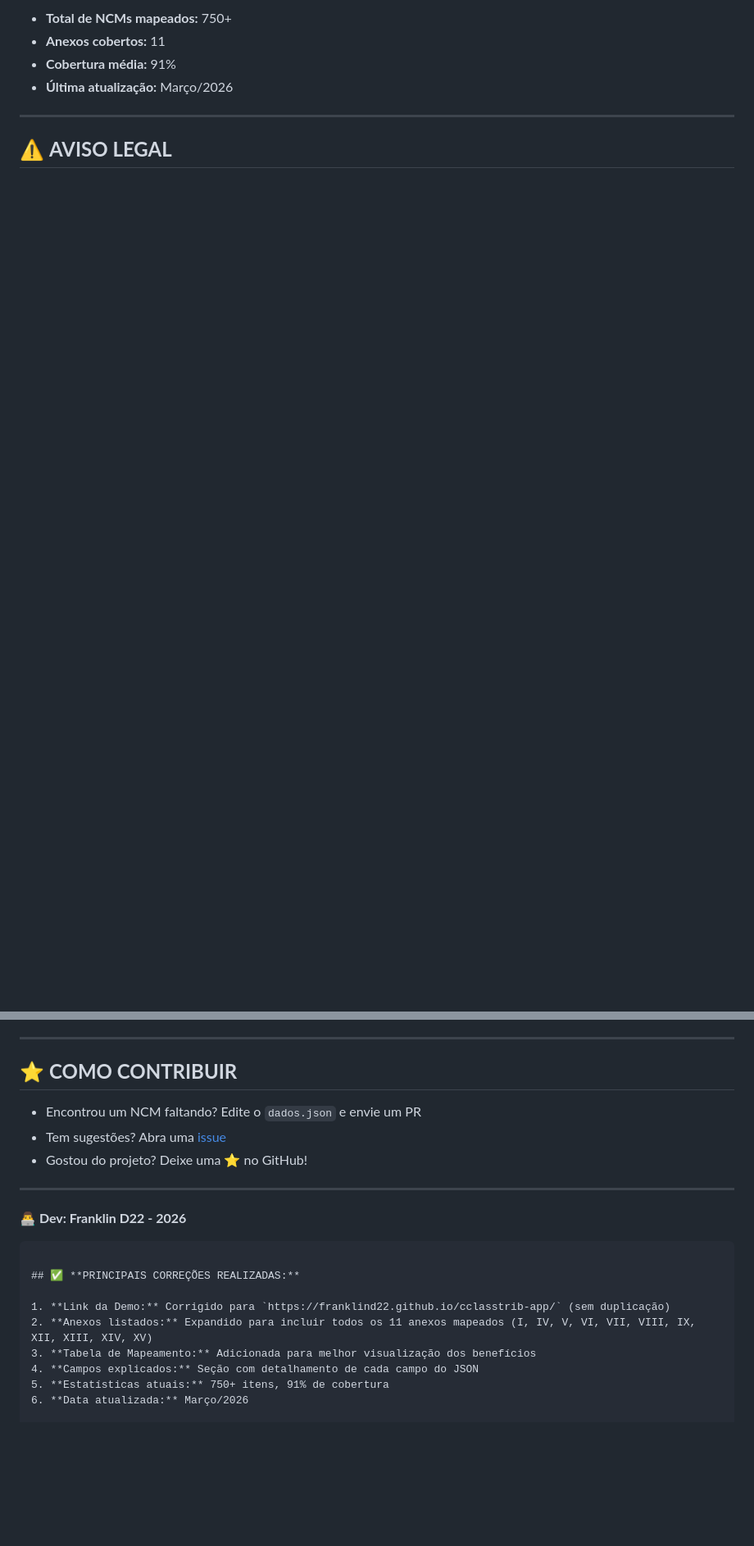
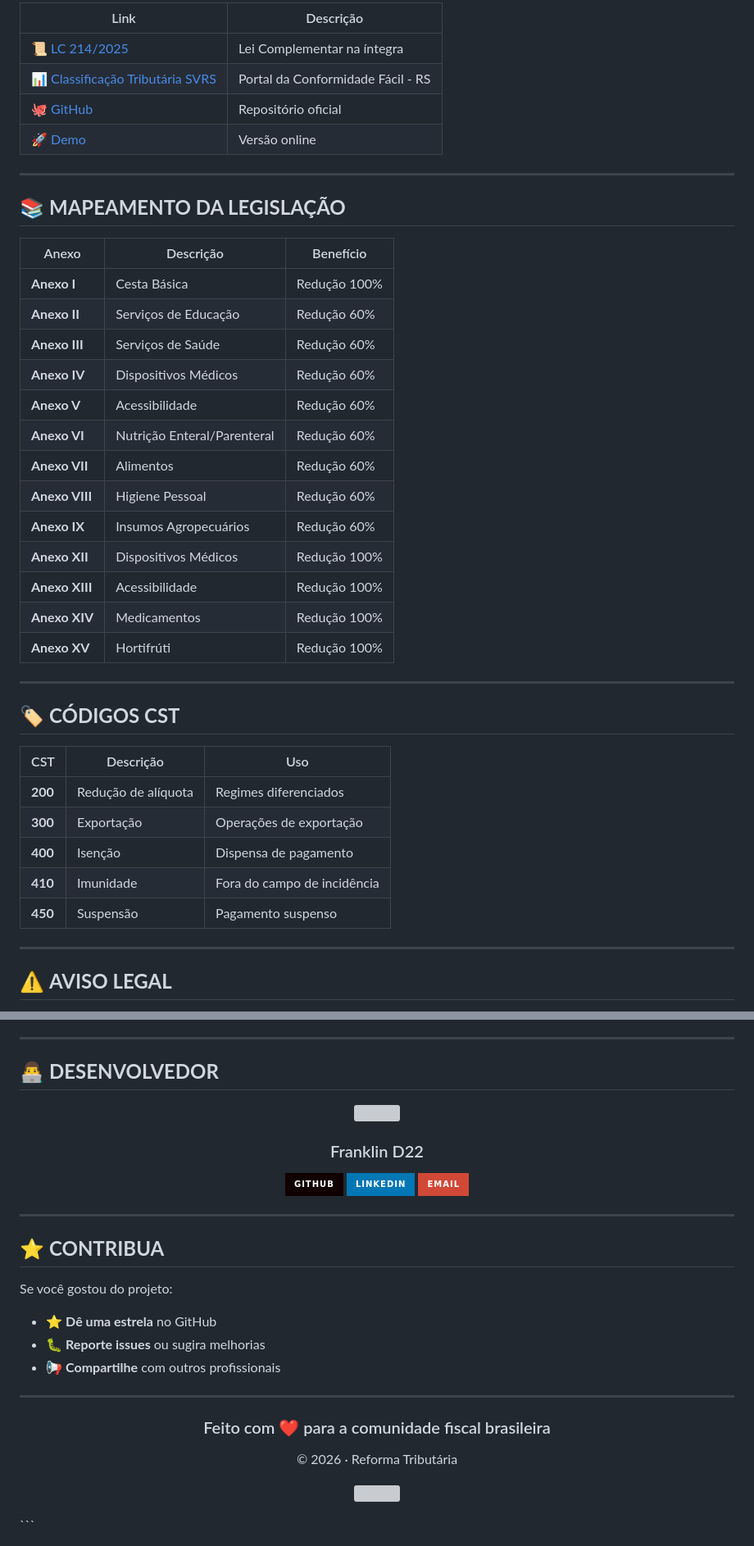
Before and after one commit to franklind22/cclasstrib-app, a Markdown page: README.md, 2 parts joined by grey strips. Shown at 82% size. GitHub-like rendering; badges without logos; blank space fills up the shorter version; grey boxes are pictures that could not be loaded.

````diff
--- a/README.md
+++ b/README.md
@@ -92,8 +173,42 @@ Para expandir o banco de dados, adicione novos itens no arquivo `dados.json` seg
 
-- **Total de NCMs mapeados:** 750+
-- **Anexos cobertos:** 11
-- **Cobertura média:** 91%
-- **Última atualização:** Março/2026
+| Link | Descrição |
+|------|-----------|
+| [📜 LC 214/2025](https://www.planalto.gov.br/ccivil_03/leis/lcp/lcp214.htm) | Lei Complementar na íntegra |
+| [📊 Classificação Tributária SVRS](https://dfe-portal.svrs.rs.gov.br/Cff/ClassificacaoTributaria) | Portal da Conformidade Fácil - RS |
+| [🐙 GitHub](https://github.com/franklind22/cclasstrib-app) | Repositório oficial |
+| [🚀 Demo](https://franklind22.github.io/cclasstrib-app/) | Versão online |
+
+---
+
+## 📚 **MAPEAMENTO DA LEGISLAÇÃO**
+
+| Anexo | Descrição | Benefício |
+|-------|-----------|-----------|
+| **Anexo I** | Cesta Básica | Redução 100% |
+| **Anexo II** | Serviços de Educação | Redução 60% |
+| **Anexo III** | Serviços de Saúde | Redução 60% |
+| **Anexo IV** | Dispositivos Médicos | Redução 60% |
+| **Anexo V** | Acessibilidade | Redução 60% |
+| **Anexo VI** | Nutrição Enteral/Parenteral | Redução 60% |
+| **Anexo VII** | Alimentos | Redução 60% |
+| **Anexo VIII** | Higiene Pessoal | Redução 60% |
+| **Anexo IX** | Insumos Agropecuários | Redução 60% |
+| **Anexo XII** | Dispositivos Médicos | Redução 100% |
+| **Anexo XIII** | Acessibilidade | Redução 100% |
+| **Anexo XIV** | Medicamentos | Redução 100% |
+| **Anexo XV** | Hortifrúti | Redução 100% |
+
+---
+
+## 🏷️ **CÓDIGOS CST**
+
+| CST | Descrição | Uso |
+|-----|-----------|-----|
+| **200** | Redução de alíquota | Regimes diferenciados |
+| **300** | Exportação | Operações de exportação |
+| **400** | Isenção | Dispensa de pagamento |
+| **410** | Imunidade | Fora do campo de incidência |
+| **450** | Suspensão | Pagamento suspenso |
 
 ---
 
@@ -103,22 +223,41 @@ Este software é uma ferramenta de **simulação pedagógica** e de **apoio ao d
 
 ---
 
-## ⭐ **COMO CONTRIBUIR**
+## 👨‍💻 **DESENVOLVEDOR**
 
-- Encontrou um NCM faltando? Edite o `dados.json` e envie um PR
-- Tem sugestões? Abra uma [issue](https://github.com/franklind22/cclasstrib-app/issues)
-- Gostou do projeto? Deixe uma ⭐ no GitHub!
+<div align="center">
+  <img src="https://img.icons8.com/fluency/96/000000/user-male-circle.png" width="80" height="80"/>
+  <h3>Franklin D22</h3>
+  <p>
+    <a href="https://github.com/franklind22">
+      <img src="https://img.shields.io/badge/GitHub-100000?style=for-the-badge&logo=github&logoColor=white" />
+    </a>
+    <a href="#">
+      <img src="https://img.shields.io/badge/LinkedIn-0077B5?style=for-the-badge&logo=linkedin&logoColor=white" />
+    </a>
+    <a href="#">
+      <img src="https://img.shields.io/badge/Email-D14836?style=for-the-badge&logo=gmail&logoColor=white" />
+    </a>
+  </p>
+</div>
 
 ---
 
-**👨‍💻 Dev: Franklin D22 - 2026**
+## ⭐ **CONTRIBUA**
+
+Se você gostou do projeto:
+
+- ⭐ **Dê uma estrela** no GitHub
+- 🐛 **Reporte issues** ou sugira melhorias
+- 📢 **Compartilhe** com outros profissionais
+
+---
+
+<div align="center">
+  <h3>Feito com ❤️ para a comunidade fiscal brasileira</h3>
+  <p>© 2026 · Reforma Tributária</p>
+  <p>
+    <img src="https://img.icons8.com/color/48/000000/brazil.png" width="30"/>
+  </p>
+</div>
 ```
-
-## ✅ **PRINCIPAIS CORREÇÕES REALIZADAS:**
-
-1. **Link da Demo:** Corrigido para `https://franklind22.github.io/cclasstrib-app/` (sem duplicação)
-2. **Anexos listados:** Expandido para incluir todos os 11 anexos mapeados (I, IV, V, VI, VII, VIII, IX, XII, XIII, XIV, XV)
-3. **Tabela de Mapeamento:** Adicionada para melhor visualização dos benefícios
-4. **Campos explicados:** Seção com detalhamento de cada campo do JSON
-5. **Estatísticas atuais:** 750+ itens, 91% de cobertura
-6. **Data atualizada:** Março/2026
````
Also changed, not shown: other parts of README.md (+140 -54 lines).
